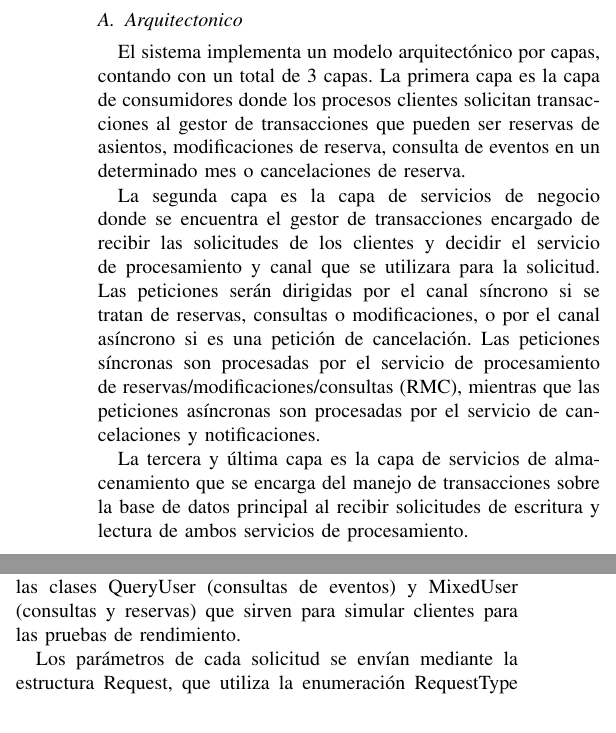
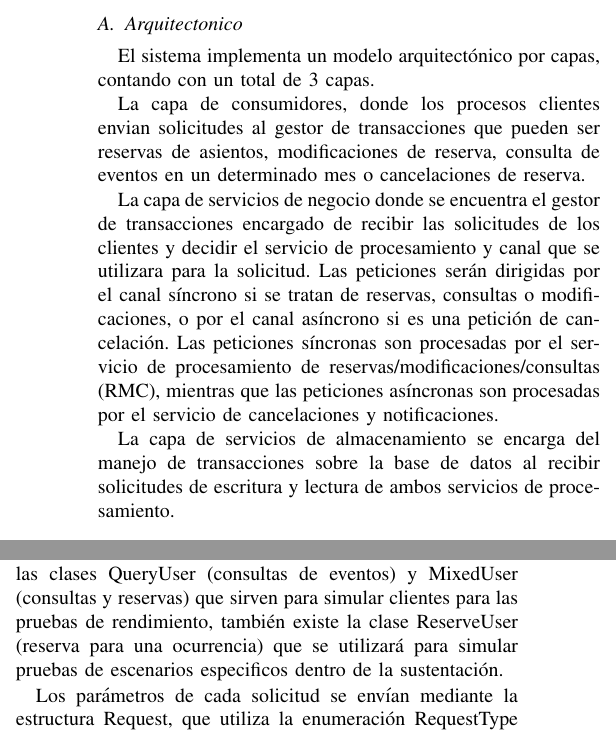
Before and after one commit to lorenzoramirez-lrc/ticket-reservation-system, a LaTeX paper (docs/report/report.tex): two parts of the columns of pages 1 and 2 of 4, joined at a grey line, cut so that both start at the same text. Compiled offline with pdfLaTeX; a missing font is replaced by an installed copy or a similar font; a LaTeX package or settings file that is missing is left out.

Commit message:
docs: fix architecture documentation

```diff
--- a/docs/report/report.tex
+++ b/docs/report/report.tex
@@ -37,20 +37,20 @@
 \section{Modelos del sistema}
 
 \subsection{Arquitectonico}
-El sistema implementa un modelo arquitectónico por capas, contando con un total de 3 capas. La primera capa
-es la capa de consumidores donde los procesos clientes solicitan transacciones al gestor de transacciones que
-pueden ser reservas de asientos, modificaciones de reserva, consulta de eventos en un determinado mes o cancelaciones
-de reserva.
+El sistema implementa un modelo arquitectónico por capas, contando con un total de 3 capas.
 
-La segunda capa es la capa de servicios de negocio donde se encuentra el gestor de transacciones encargado de
-recibir las solicitudes de los clientes y decidir el servicio de procesamiento y canal que se utilizara para la solicitud.
+La capa de consumidores, donde los procesos clientes envian solicitudes al gestor de transacciones que pueden ser
+reservas de asientos, modificaciones de reserva, consulta de eventos en un determinado mes o cancelaciones de reserva.
+
+La capa de servicios de negocio donde se encuentra el gestor de transacciones encargado de recibir las solicitudes
+de los clientes y decidir el servicio de procesamiento y canal que se utilizara para la solicitud.
 Las peticiones serán dirigidas por el canal síncrono si se tratan de reservas, consultas o modificaciones, o por el canal
 asíncrono si es una petición de cancelación. Las peticiones síncronas son procesadas por el servicio de procesamiento
 de reservas/modificaciones/consultas  (RMC), mientras que las peticiones asíncronas son procesadas por el servicio de
 cancelaciones y notificaciones.
 
-La tercera y última capa es la capa de servicios de almacenamiento que se encarga del manejo de transacciones sobre
-la base de datos principal al recibir solicitudes de escritura y lectura de ambos servicios de procesamiento.
+La capa de servicios de almacenamiento se encarga del manejo de transacciones sobre la base de datos al recibir
+solicitudes de escritura y lectura de ambos servicios de procesamiento.
 
 \subsection{Interacción}
 
@@ -137,8 +137,10 @@ clases del sistema, donde se detallan las operaciones que ofrece cada interfaz y
 \subsection{Clases}
 
 Para el diseño del sistema se decidió representar como clases únicamente a los clientes. Como se puede observar
-existe una clase abstracta BaseClient de la cual heredan las clases QueryUser (consultas de eventos) y
-MixedUser (consultas y reservas) que sirven para simular clientes para las pruebas de rendimiento.
+existe una clase abstracta BaseClient de la cual heredan las clases QueryUser (consultas de eventos) y MixedUser
+(consultas y reservas) que sirven para simular clientes para las pruebas de rendimiento, también existe la clase
+ReserveUser (reserva para una ocurrencia) que se utilizará para simular pruebas de escenarios especificos dentro
+de la sustentación.
 
 Los parámetros de cada solicitud se envían mediante la estructura Request, que utiliza la enumeración
 RequestType para indicar el tipo de solicitud.
```
